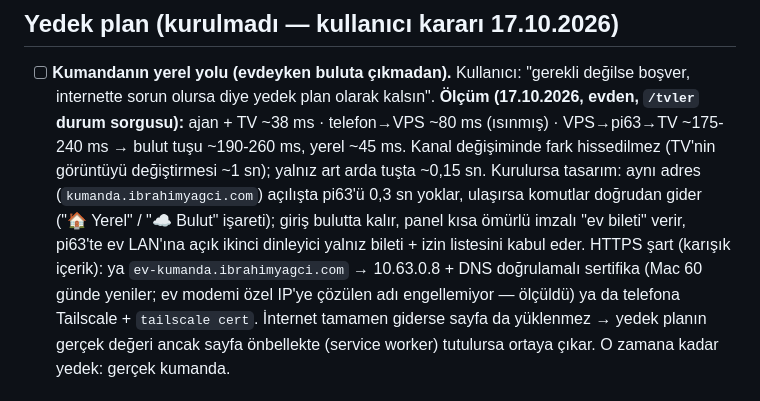
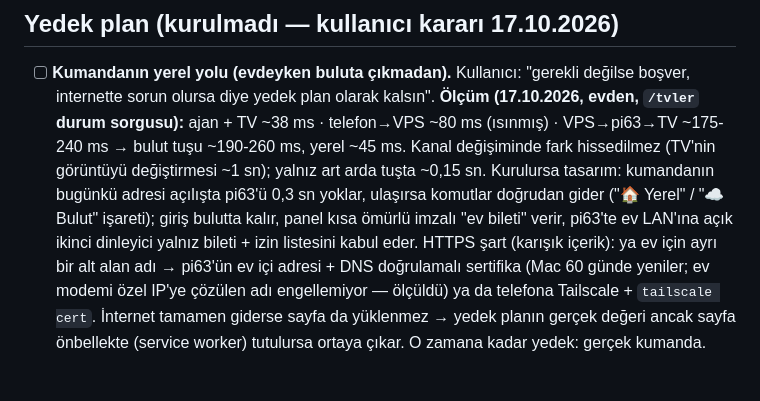
Before and after one commit to niedy707/scm-editor, a Markdown page: TODO.md, the part around the change. GitHub-like rendering.

```diff
--- a/TODO.md
+++ b/TODO.md
@@ -74,10 +74,10 @@ referansıdır. Bir görev kapandığında kökteki karşılığı `../TODO_done
       olursa diye yedek plan olarak kalsın". **Ölçüm (17.10.2026, evden, `/tvler` durum sorgusu):** ajan + TV
       ~38 ms · telefon→VPS ~80 ms (ısınmış) · VPS→pi63→TV ~175-240 ms → bulut tuşu ~190-260 ms, yerel ~45 ms.
       Kanal değişiminde fark hissedilmez (TV'nin görüntüyü değiştirmesi ~1 sn); yalnız art arda tuşta ~0,15 sn.
-      Kurulursa tasarım: aynı adres (`kumanda.ibrahimyagci.com`) açılışta pi63'ü 0,3 sn yoklar, ulaşırsa
+      Kurulursa tasarım: kumandanın bugünkü adresi açılışta pi63'ü 0,3 sn yoklar, ulaşırsa
       komutlar doğrudan gider ("🏠 Yerel" / "☁️ Bulut" işareti); giriş bulutta kalır, panel kısa ömürlü
       imzalı "ev bileti" verir, pi63'te ev LAN'ına açık ikinci dinleyici yalnız bileti + izin listesini kabul
-      eder. HTTPS şart (karışık içerik): ya `ev-kumanda.ibrahimyagci.com` → 10.63.0.8 + DNS doğrulamalı
+      eder. HTTPS şart (karışık içerik): ya ev için ayrı bir alt alan adı → pi63'ün ev içi adresi + DNS doğrulamalı
       sertifika (Mac 60 günde yeniler; ev modemi özel IP'ye çözülen adı engellemiyor — ölçüldü) ya da telefona
       Tailscale + `tailscale cert`. İnternet tamamen giderse sayfa da yüklenmez → yedek planın gerçek değeri
       ancak sayfa önbellekte (service worker) tutulursa ortaya çıkar. O zamana kadar yedek: gerçek kumanda.
```
Also changed, not shown: scm-editor_tara.md (+2 -2 lines).
